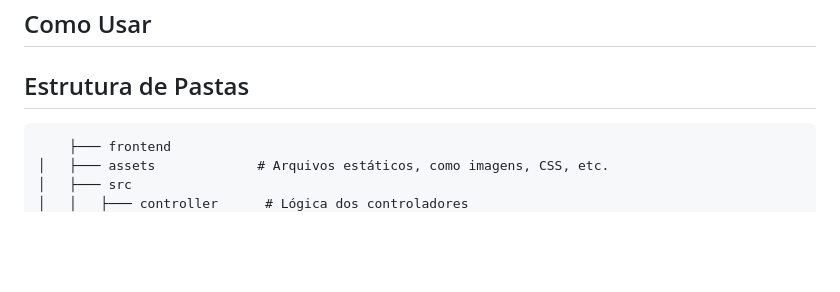
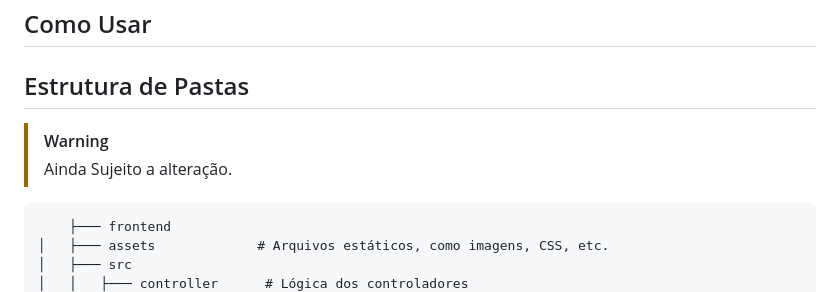
Before and after one commit to vitucp/hubcreato, a Markdown page: README.md, the part around the change. Drawn GitHub-style; blank space fills up the shorter version.

```diff
--- a/README.md
+++ b/README.md
@@ -66,6 +66,9 @@ Antes de começar, certifique-se de ter os seguintes itens instalados:
 
 ## Como Usar
 ## Estrutura de Pastas
+
+> [!WARNING]
+> Ainda Sujeito a alteração.
 
         ├─── frontend
     │   ├─── assets             # Arquivos estáticos, como imagens, CSS, etc.
```
